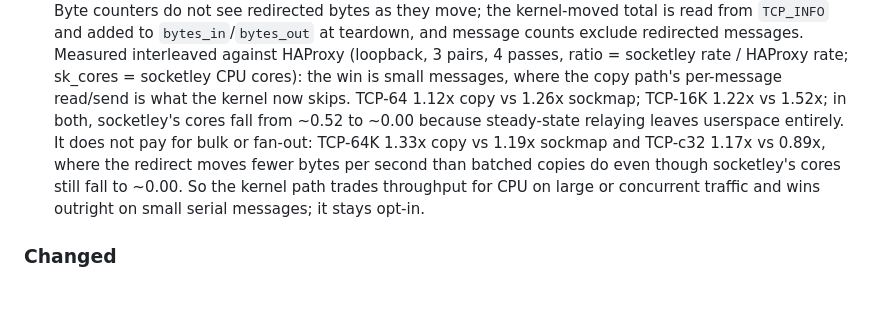
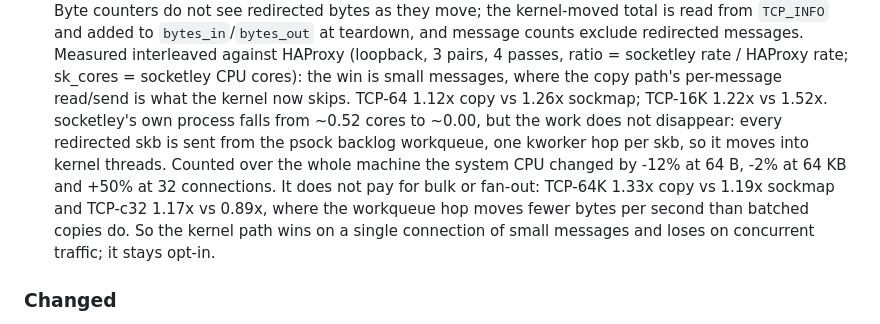
Before and after one commit to HiImSmiley/Socketley, a Markdown page: CHANGELOG.md, the part around the change. GitHub-like rendering; blank space fills up the shorter version.

Commit message:
[DOCS] sockmap: socketley's cores fall to zero, the machine's do not
The changelog said socketley's cores fall to ~0.00 with the kernel relay, which
is true of its own process and misleading about the cost: a redirect to
another socket's egress always goes through the psock backlog workqueue, one
kworker hop per skb, so the work moves into kernel threads.  Counted over the
whole machine with bpftrace and /proc/stat, system CPU changed by -12% at
64 B, -2% at 64 KB and +50% at 32 connections, and EAGAIN on the redirect was
0 throughout, so the fan-out loss is the workqueue hop, not a retry backoff.

```diff
--- a/CHANGELOG.md
+++ b/CHANGELOG.md
@@ -61,14 +61,16 @@ and this project adheres to [Semantic Versioning](https://semver.org/).
   messages. Measured interleaved against HAProxy (loopback, 3 pairs, 4 passes,
   ratio = socketley rate / HAProxy rate; sk_cores = socketley CPU cores): the
   win is small messages, where the copy path's per-message read/send is what the
-  kernel now skips. TCP-64 1.12x copy vs 1.26x sockmap; TCP-16K 1.22x vs 1.52x;
-  in both, socketley's cores fall from ~0.52 to ~0.00 because steady-state
-  relaying leaves userspace entirely. It does not pay for bulk or fan-out:
-  TCP-64K 1.33x copy vs 1.19x sockmap and TCP-c32 1.17x vs 0.89x, where the
-  redirect moves fewer bytes per second than batched copies do even though
-  socketley's cores still fall to ~0.00. So the kernel path trades throughput
-  for CPU on large or concurrent traffic and wins outright on small serial
-  messages; it stays opt-in.
+  kernel now skips. TCP-64 1.12x copy vs 1.26x sockmap; TCP-16K 1.22x vs 1.52x.
+  socketley's own process falls from ~0.52 cores to ~0.00, but the work does
+  not disappear: every redirected skb is sent from the psock backlog workqueue,
+  one kworker hop per skb, so it moves into kernel threads. Counted over the
+  whole machine the system CPU changed by -12% at 64 B, -2% at 64 KB and +50%
+  at 32 connections. It does not pay for bulk or fan-out: TCP-64K 1.33x copy vs
+  1.19x sockmap and TCP-c32 1.17x vs 0.89x, where the workqueue hop moves fewer
+  bytes per second than batched copies do. So the kernel path wins on a single
+  connection of small messages and loses on concurrent traffic; it stays
+  opt-in.
 
 ### Changed
 
```
